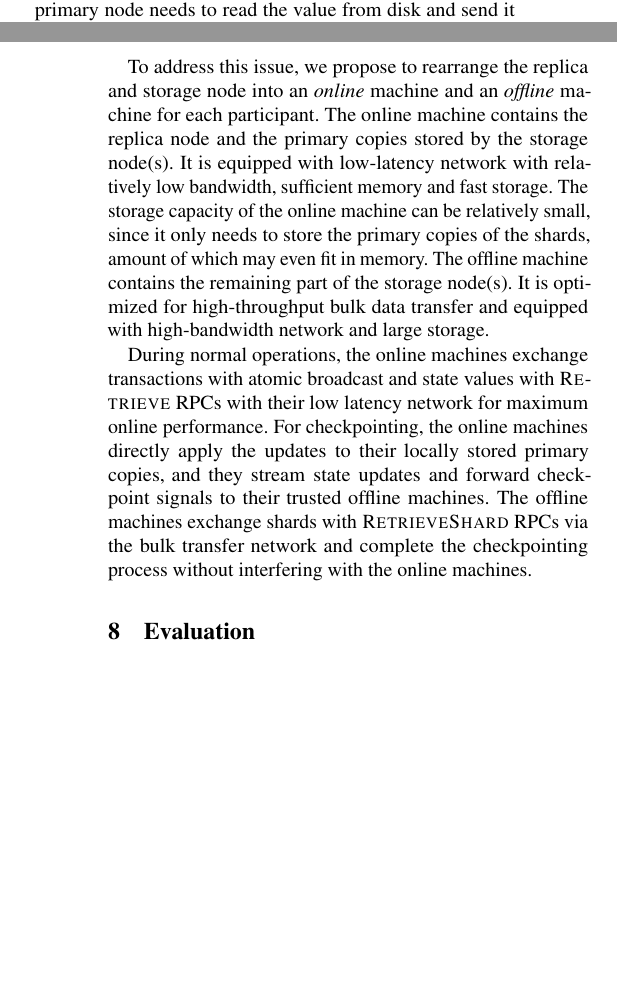
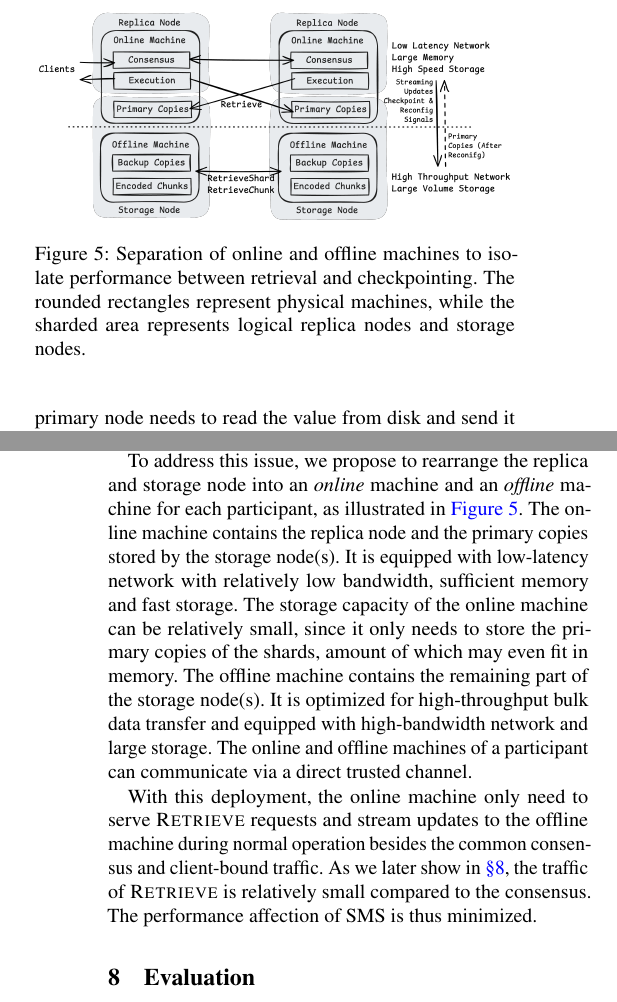
Before and after one commit to sgdxbc/bigbft-paper, a LaTeX document (paper.tex, which reads sections/implementation.tex): two parts of the columns of pages 11 and 12 of 20, joined at a grey line, cut at the place of the change, the shorter picture padded with empty space. Compiled offline with pdfLaTeX; a LaTeX package or settings file that is missing is left out.

Commit message:
impl: add fig

```diff
--- a/sections/implementation.tex
+++ b/sections/implementation.tex
@@ -70,19 +70,29 @@ Leveraging the direct transmission within the trust domain, the storage nodes do
 The storage nodes then load the shards of the previous checkpoint locally or \retrieves them from other storage nodes, apply the updates in the update tables, and construct the new shards themselves.
 After they store the new constructed shards according to the storage schema, the storage nodes broadcast \votec with the new shard commitments.
 
+\begin{figure}
+    \includegraphics[width=\linewidth]{figures/online-offline}
+    \caption{Separation of online and offline machines to isolate performance between retrieval and checkpointing.
+    The rounded rectangles represent physical machines, while the sharded area represents logical replica nodes and storage nodes.
+    }
+    \label{fig:online-offline}
+\end{figure}
+
+
 \paragraph{Performance isolation between fetching and checkpointing.}
 The separation of replica and storage nodes is logical, and the participants may choose to co-locate them on the same physical machines or even the same processes for resource efficiency.
 However, this co-location may cause performance interference between the fetching and checkpointing operations of the storage nodes.
 Notably, \retrieve RPCs are latency-sensitive with small data size, while \retrieves RPCs during checkpoints are bulk data transfers and only sensitive to throughput.
 This discrepancy in quality of service requirements causes that the deployment that optimizes one may degrade the performance of the other.
 
-To address this issue, we propose to rearrange the replica and storage node into an \emph{online} machine and an \emph{offline} machine for each participant.
+To address this issue, we propose to rearrange the replica and storage node into an \emph{online} machine and an \emph{offline} machine for each participant, as illustrated in \autoref{fig:online-offline}.
 The online machine contains the replica node and the primary copies stored by the storage node(s).
 It is equipped with low-latency network with relatively low bandwidth, sufficient memory and fast storage.
 The storage capacity of the online machine can be relatively small, since it only needs to store the primary copies of the shards, amount of which may even fit in memory.
 The offline machine contains the remaining part of the storage node(s).
 It is optimized for high-throughput bulk data transfer and equipped with high-bandwidth network and large storage.
+The online and offline machines of a participant can communicate via a direct trusted channel.
 
-During normal operations, the online machines exchange transactions with atomic broadcast and state values with \retrieve RPCs with their low latency network for maximum online performance.
-For checkpointing, the online machines directly apply the updates to their locally stored primary copies, and they stream state updates and forward checkpoint signals to their trusted offline machines.
-The offline machines exchange shards with \retrieves RPCs via the bulk transfer network and complete the checkpointing process without interfering with the online machines.
+With this deployment, the online machine only need to serve \retrieve requests and stream updates to the offline machine during normal operation besides the common consensus and client-bound traffic.
+As we later show in \autoref{sec:eval}, the traffic of \retrieve is relatively small compared to the consensus.
+The performance affection of SMS is thus minimized.
```
Also changed, not shown: sections/design.tex (+2 -2 lines), sections/introduction.tex (+4 -3 lines), figures/approach-compare.png, figures/online-offline.png (added).
